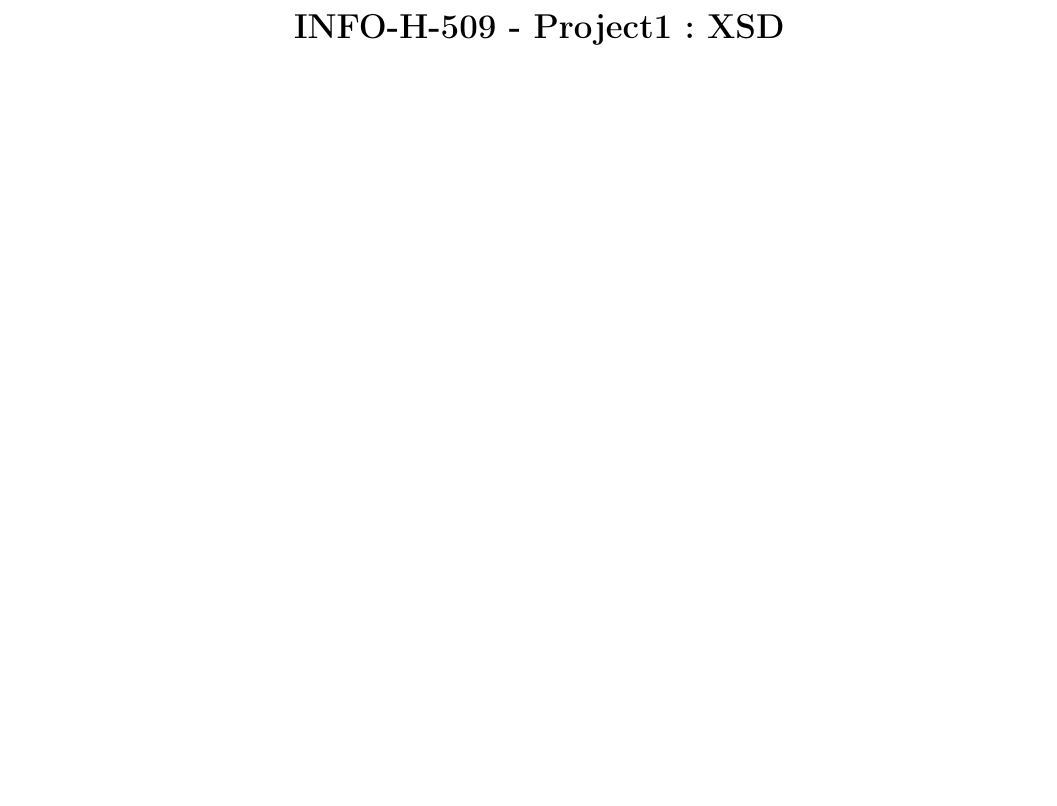
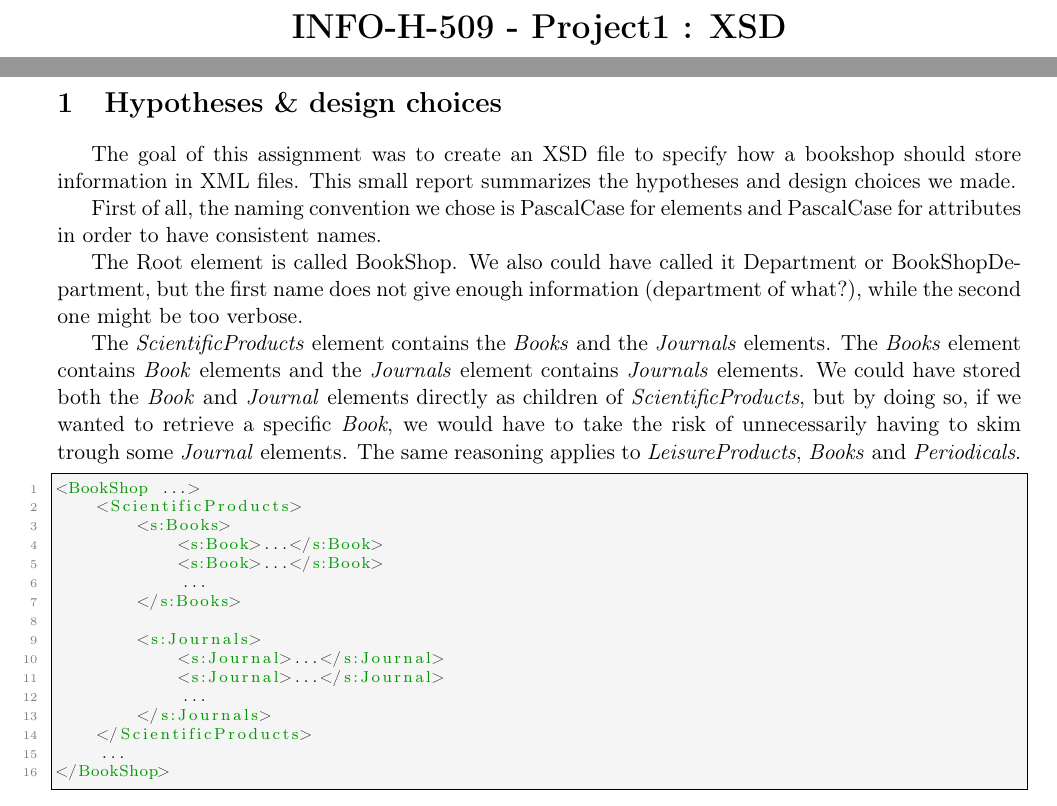
Before and after one commit to ObsidianWitch/eduinfoh509a1, a LaTeX document (Report/main.tex, which reads Report/hypotheses.tex): part of page 1 of 4 before the commit and two parts of pages 1 and 2 of 3 after it, the two joined at a grey line, cut so that both start at the same text, the shorter picture padded with empty space. Compiled offline with pdfLaTeX.

Commit message:
report - naming convention + root element + Books/Journals separation

```diff
--- a/Report/hypotheses.tex
+++ b/Report/hypotheses.tex
@@ -1,3 +1,51 @@
-\section{Hypotheses}
-% TODO
-\newpage
+\section{Hypotheses \& design choices}
+
+The goal of this assignment was to create an XSD file to specify how a bookshop
+should store information in XML files. This small report summarizes the
+hypotheses and design choices we made.
+
+First of all, the naming convention we chose is PascalCase for elements and
+PascalCase for attributes in order to have consistent names.
+
+The Root element is called BookShop. We also could have called it
+Department or BookShopDepartment, but the first name does not give enough
+information (department of what?), while the second one might be too verbose.
+
+The \emph{ScientificProducts} element contains the \emph{Books} and the
+\emph{Journals} elements. The \emph{Books} element contains \emph{Book} elements
+and the \emph{Journals} element contains \emph{Journals} elements.
+We could have stored both the \emph{Book} and \emph{Journal} elements directly
+as children of \emph{ScientificProducts}, but by doing so, if we wanted to
+retrieve a specific \emph{Book}, we would have to take the risk of unnecessarily
+having to skim trough some \emph{Journal} elements.
+The same reasoning applies to \emph{LeisureProducts}, \emph{Books} and
+\emph{Periodicals}.
+\begin{lstlisting}
+<BookShop ...>
+    <ScientificProducts>
+        <s:Books>
+            <s:Book>...</s:Book>
+            <s:Book>...</s:Book>
+            ...
+        </s:Books>
+
+        <s:Journals>
+            <s:Journal>...</s:Journal>
+            <s:Journal>...</s:Journal>
+            ...
+        </s:Journals>
+    </ScientificProducts>
+    ...
+</BookShop>
+\end{lstlisting}
+
+
+
+
+% TODO diagram
+
+% TODO refactoring done to avoid repetition
+% TODO talk about groups being similar to composition in OOP and base to
+% inheritance
+
+% TODO split into namespaces
--- a/Report/main.tex
+++ b/Report/main.tex
@@ -3,7 +3,7 @@
 \usepackage[top=2cm, bottom=2cm, left=2cm, right=2cm]{geometry}
 \usepackage[utf8]{inputenc}
 \usepackage[T1]{fontenc}
-\usepackage[frenchb]{babel} % TODO replace with \usepackage{indentfirst} when using English
+\usepackage{indentfirst}
 
 % Multiple columns
 \usepackage{multicol}
@@ -78,7 +78,7 @@
 % Code listings
 \usepackage{listings}
 \lstset{
-	language=C,
+	language=XML,
 	basicstyle=\scriptsize,
 	numbers=left,                   % where to put the line-numbers
   	numberstyle=\tiny\color{gray},
@@ -90,7 +90,7 @@
  	rulecolor=\color{black},
 	emph={},
 	emphstyle=\color{mauve},
-	morekeywords=[2]{},
+	morekeywords=[2]{BookShop, ScientificProducts, s:Books, s:Book, s:Journals, s:Journal},
 	keywordstyle=[2]{\color{dkgreen}},
 	showstringspaces=false,
   	tabsize=4,
```
Also changed, not shown: Report/introduction.tex (deleted, +0 -2 lines), Report/main.tex (1 more changed lines).
